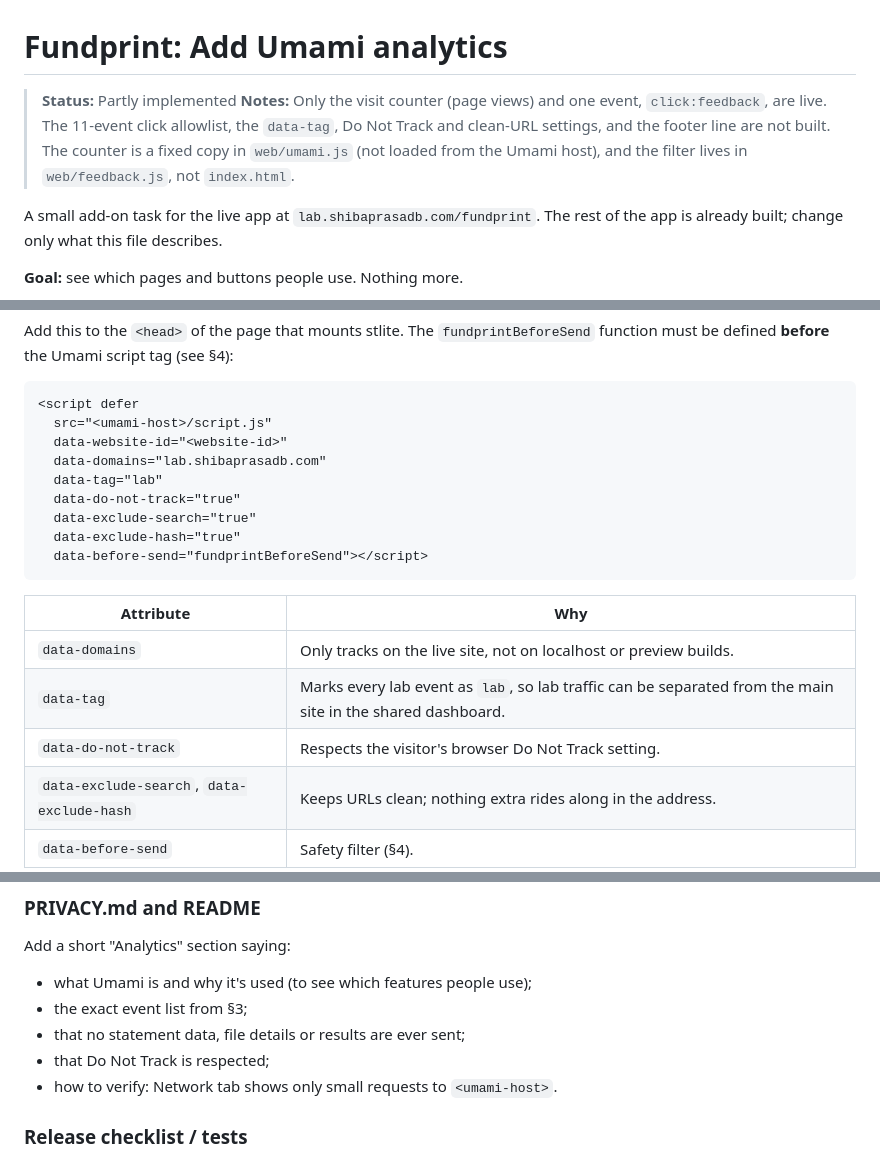
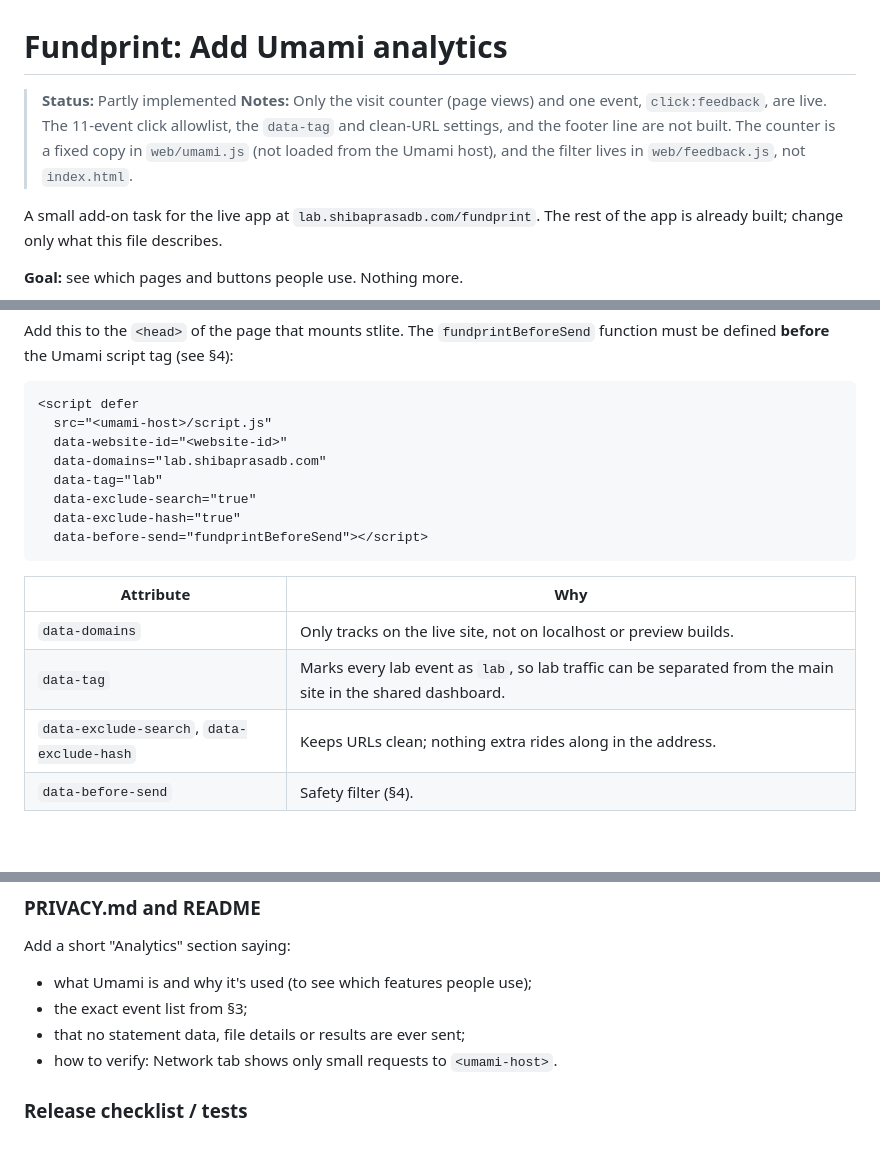
Before and after one commit to shibaprasadb/fundprint, a Markdown page: docs/specs/002-umami.md, 3 parts joined by grey strips. Rendered like a GitHub page; blank space fills up the shorter version.

Commit message:
docs: drop Do Not Track from the Umami spec
Co-Authored-By: Claude Sonnet 5.5 <noreply@anthropic.com>

```diff
--- a/docs/specs/002-umami.md
+++ b/docs/specs/002-umami.md
@@ -1,7 +1,7 @@
 # Fundprint: Add Umami analytics
 
 > **Status:** Partly implemented
-> **Notes:** Only the visit counter (page views) and one event, `click:feedback`, are live. The 11-event click allowlist, the `data-tag`, Do Not Track and clean-URL settings, and the footer line are not built. The counter is a fixed copy in `web/umami.js` (not loaded from the Umami host), and the filter lives in `web/feedback.js`, not `index.html`.
+> **Notes:** Only the visit counter (page views) and one event, `click:feedback`, are live. The 11-event click allowlist, the `data-tag` and clean-URL settings, and the footer line are not built. The counter is a fixed copy in `web/umami.js` (not loaded from the Umami host), and the filter lives in `web/feedback.js`, not `index.html`.
 
 A small add-on task for the live app at `lab.shibaprasadb.com/fundprint`. The rest of the app is already built; change only what this file describes.
 
@@ -35,7 +35,6 @@ Add this to the `<head>` of the page that mounts stlite. The `fundprintBeforeSen
   data-website-id="<website-id>"
   data-domains="lab.shibaprasadb.com"
   data-tag="lab"
-  data-do-not-track="true"
   data-exclude-search="true"
   data-exclude-hash="true"
   data-before-send="fundprintBeforeSend"></script>
@@ -45,7 +44,6 @@ Add this to the `<head>` of the page that mounts stlite. The `fundprintBeforeSen
 |---|---|
 | `data-domains` | Only tracks on the live site, not on localhost or preview builds. |
 | `data-tag` | Marks every lab event as `lab`, so lab traffic can be separated from the main site in the shared dashboard. |
-| `data-do-not-track` | Respects the visitor's browser Do Not Track setting. |
 | `data-exclude-search`, `data-exclude-hash` | Keeps URLs clean; nothing extra rides along in the address. |
 | `data-before-send` | Safety filter (§4). |
 
@@ -134,7 +132,6 @@ Add a short "Analytics" section saying:
 - what Umami is and why it's used (to see which features people use);
 - the exact event list from §3;
 - that no statement data, file details or results are ever sent;
-- that Do Not Track is respected;
 - how to verify: Network tab shows only small requests to `<umami-host>`.
 
 ### Release checklist / tests
```
Also changed, not shown: other parts of docs/specs/002-umami.md (+0 -1 lines).
